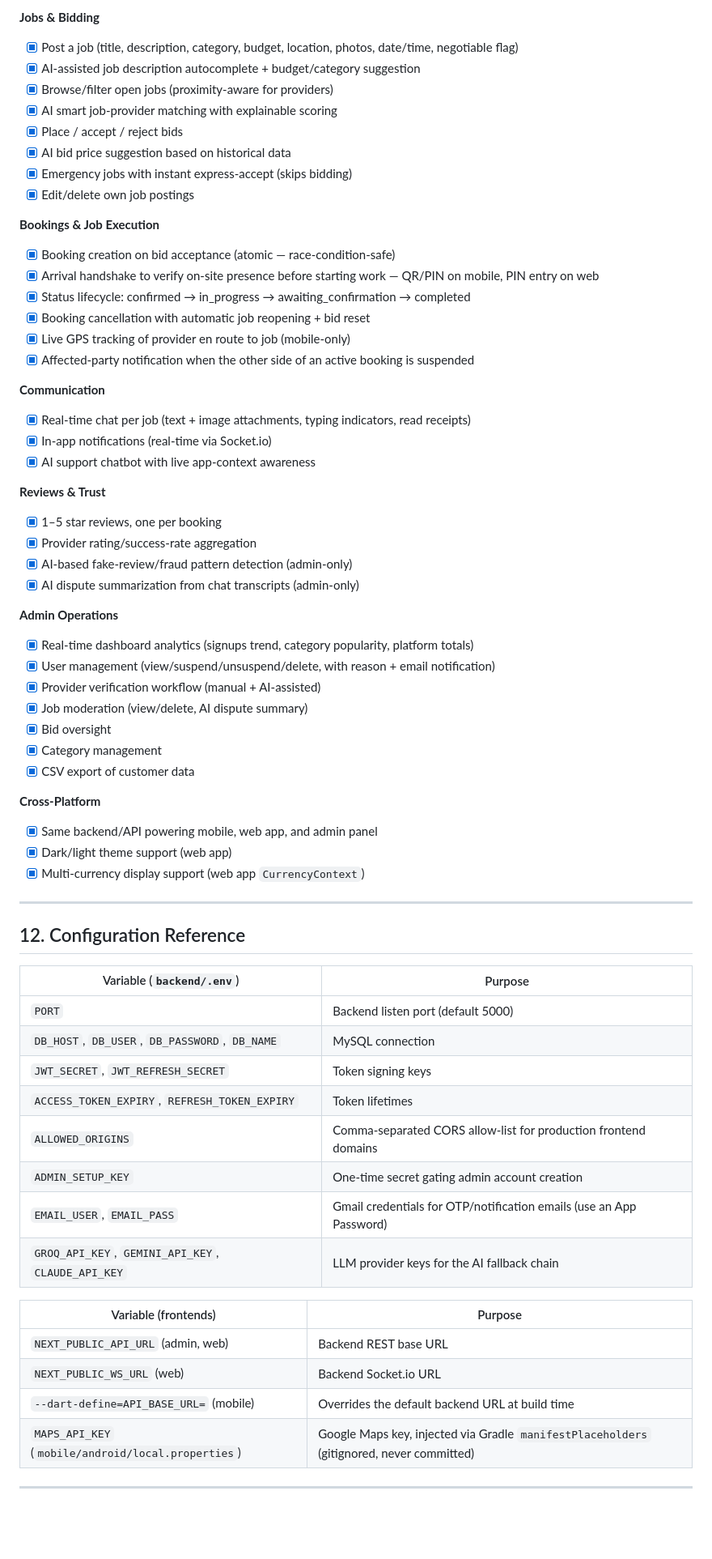
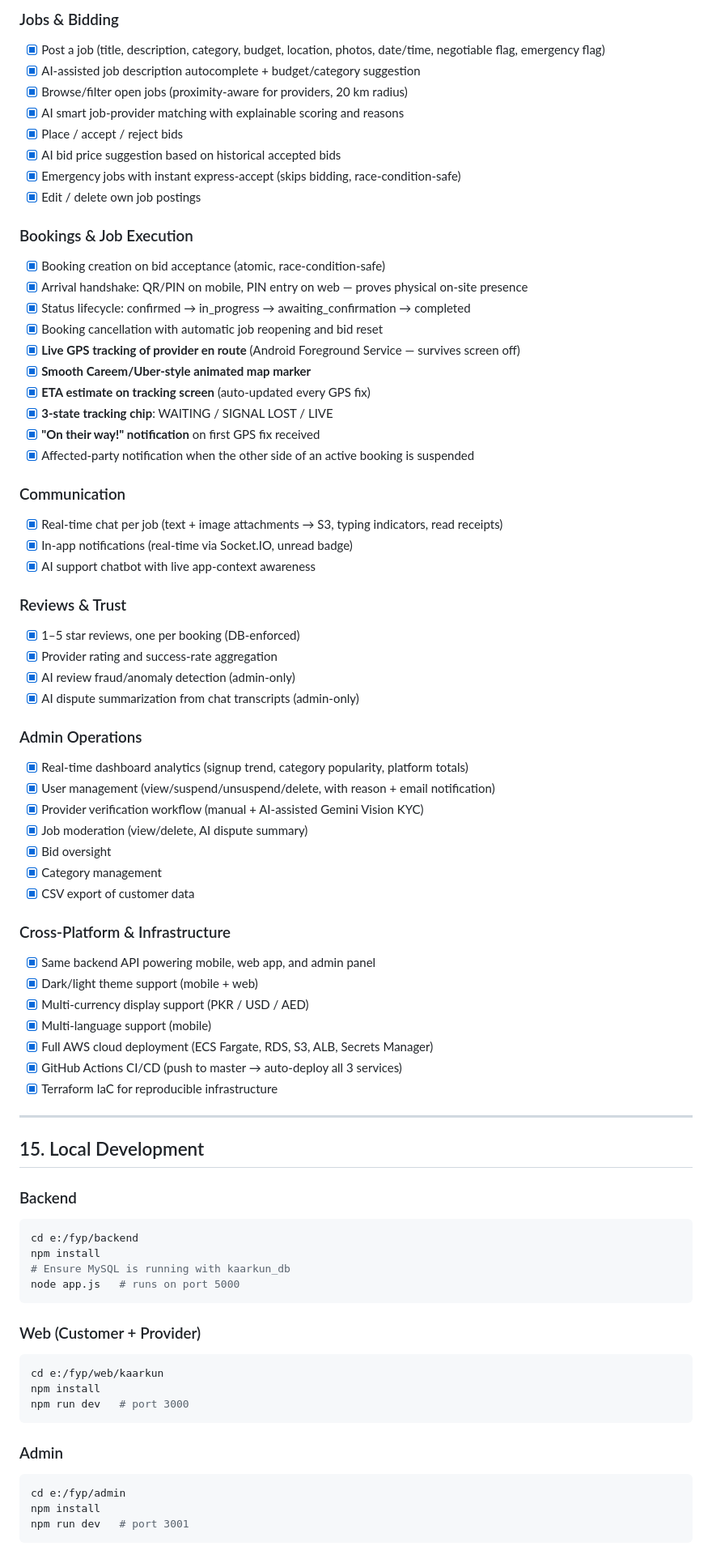
Before and after one commit to zaheerabbasdev/Final-Year-Project, a Markdown page: DOCUMENTATION.md, the part around one of its changes. Shown at 81% size. Rendered like a GitHub page; blank space fills up the shorter version.

````diff
--- a/DOCUMENTATION.md
+++ b/DOCUMENTATION.md
@@ -318,65 +441,78 @@ Flutter app targeting Android/iOS (and Web/Desktop as secondary Flutter targets)
 
-**Jobs & Bidding**
-- [x] Post a job (title, description, category, budget, location, photos, date/time, negotiable flag)
+### Jobs & Bidding
+- [x] Post a job (title, description, category, budget, location, photos, date/time, negotiable flag, emergency flag)
 - [x] AI-assisted job description autocomplete + budget/category suggestion
-- [x] Browse/filter open jobs (proximity-aware for providers)
-- [x] AI smart job-provider matching with explainable scoring
+- [x] Browse/filter open jobs (proximity-aware for providers, 20 km radius)
+- [x] AI smart job-provider matching with explainable scoring and reasons
 - [x] Place / accept / reject bids
-- [x] AI bid price suggestion based on historical data
-- [x] Emergency jobs with instant express-accept (skips bidding)
-- [x] Edit/delete own job postings
+- [x] AI bid price suggestion based on historical accepted bids
+- [x] Emergency jobs with instant express-accept (skips bidding, race-condition-safe)
+- [x] Edit / delete own job postings
 
-**Bookings & Job Execution**
-- [x] Booking creation on bid acceptance (atomic — race-condition-safe)
-- [x] Arrival handshake to verify on-site presence before starting work — QR/PIN on mobile, PIN entry on web
+### Bookings & Job Execution
+- [x] Booking creation on bid acceptance (atomic, race-condition-safe)
+- [x] Arrival handshake: QR/PIN on mobile, PIN entry on web — proves physical on-site presence
 - [x] Status lifecycle: confirmed → in_progress → awaiting_confirmation → completed
-- [x] Booking cancellation with automatic job reopening + bid reset
-- [x] Live GPS tracking of provider en route to job (mobile-only)
+- [x] Booking cancellation with automatic job reopening and bid reset
+- [x] **Live GPS tracking of provider en route** (Android Foreground Service — survives screen off)
+- [x] **Smooth Careem/Uber-style animated map marker**
+- [x] **ETA estimate on tracking screen** (auto-updated every GPS fix)
+- [x] **3-state tracking chip**: WAITING / SIGNAL LOST / LIVE
+- [x] **"On their way!" notification** on first GPS fix received
 - [x] Affected-party notification when the other side of an active booking is suspended
 
-**Communication**
-- [x] Real-time chat per job (text + image attachments, typing indicators, read receipts)
-- [x] In-app notifications (real-time via Socket.io)
+### Communication
+- [x] Real-time chat per job (text + image attachments → S3, typing indicators, read receipts)
+- [x] In-app notifications (real-time via Socket.IO, unread badge)
 - [x] AI support chatbot with live app-context awareness
 
-**Reviews & Trust**
-- [x] 1–5 star reviews, one per booking
-- [x] Provider rating/success-rate aggregation
-- [x] AI-based fake-review/fraud pattern detection (admin-only)
+### Reviews & Trust
+- [x] 1–5 star reviews, one per booking (DB-enforced)
+- [x] Provider rating and success-rate aggregation
+- [x] AI review fraud/anomaly detection (admin-only)
 - [x] AI dispute summarization from chat transcripts (admin-only)
 
-**Admin Operations**
-- [x] Real-time dashboard analytics (signups trend, category popularity, platform totals)
+### Admin Operations
+- [x] Real-time dashboard analytics (signup trend, category popularity, platform totals)
 - [x] User management (view/suspend/unsuspend/delete, with reason + email notification)
-- [x] Provider verification workflow (manual + AI-assisted)
+- [x] Provider verification workflow (manual + AI-assisted Gemini Vision KYC)
 - [x] Job moderation (view/delete, AI dispute summary)
 - [x] Bid oversight
 - [x] Category management
 - [x] CSV export of customer data
 
-**Cross-Platform**
-- [x] Same backend/API powering mobile, web app, and admin panel
-- [x] Dark/light theme support (web app)
-- [x] Multi-currency display support (web app `CurrencyContext`)
+### Cross-Platform & Infrastructure
+- [x] Same backend API powering mobile, web app, and admin panel
+- [x] Dark/light theme support (mobile + web)
+- [x] Multi-currency display support (PKR / USD / AED)
+- [x] Multi-language support (mobile)
+- [x] Full AWS cloud deployment (ECS Fargate, RDS, S3, ALB, Secrets Manager)
+- [x] GitHub Actions CI/CD (push to master → auto-deploy all 3 services)
+- [x] Terraform IaC for reproducible infrastructure
 
 ---
 
-## 12. Configuration Reference
+## 15. Local Development
 
-| Variable (`backend/.env`) | Purpose |
-|---|---|
-| `PORT` | Backend listen port (default 5000) |
-| `DB_HOST`, `DB_USER`, `DB_PASSWORD`, `DB_NAME` | MySQL connection |
-| `JWT_SECRET`, `JWT_REFRESH_SECRET` | Token signing keys |
-| `ACCESS_TOKEN_EXPIRY`, `REFRESH_TOKEN_EXPIRY` | Token lifetimes |
-| `ALLOWED_ORIGINS` | Comma-separated CORS allow-list for production frontend domains |
-| `ADMIN_SETUP_KEY` | One-time secret gating admin account creation |
-| `EMAIL_USER`, `EMAIL_PASS` | Gmail credentials for OTP/notification emails (use an App Password) |
-| `GROQ_API_KEY`, `GEMINI_API_KEY`, `CLAUDE_API_KEY` | LLM provider keys for the AI fallback chain |
+### Backend
+```bash
+cd e:/fyp/backend
+npm install
+# Ensure MySQL is running with kaarkun_db
+node app.js   # runs on port 5000
+```
 
-| Variable (frontends) | Purpose |
-|---|---|
-| `NEXT_PUBLIC_API_URL` (admin, web) | Backend REST base URL |
-| `NEXT_PUBLIC_WS_URL` (web) | Backend Socket.io URL |
-| `--dart-define=API_BASE_URL=` (mobile) | Overrides the default backend URL at build time |
-| `MAPS_API_KEY` (`mobile/android/local.properties`) | Google Maps key, injected via Gradle `manifestPlaceholders` (gitignored, never committed) |
+### Web (Customer + Provider)
+```bash
+cd e:/fyp/web/kaarkun
+npm install
+npm run dev   # port 3000
+```
+
+### Admin
+```bash
+cd e:/fyp/admin
+npm install
+npm run dev   # port 3001
+```
+
````
Also changed, not shown: other parts of DOCUMENTATION.md (+326 -186 lines).
